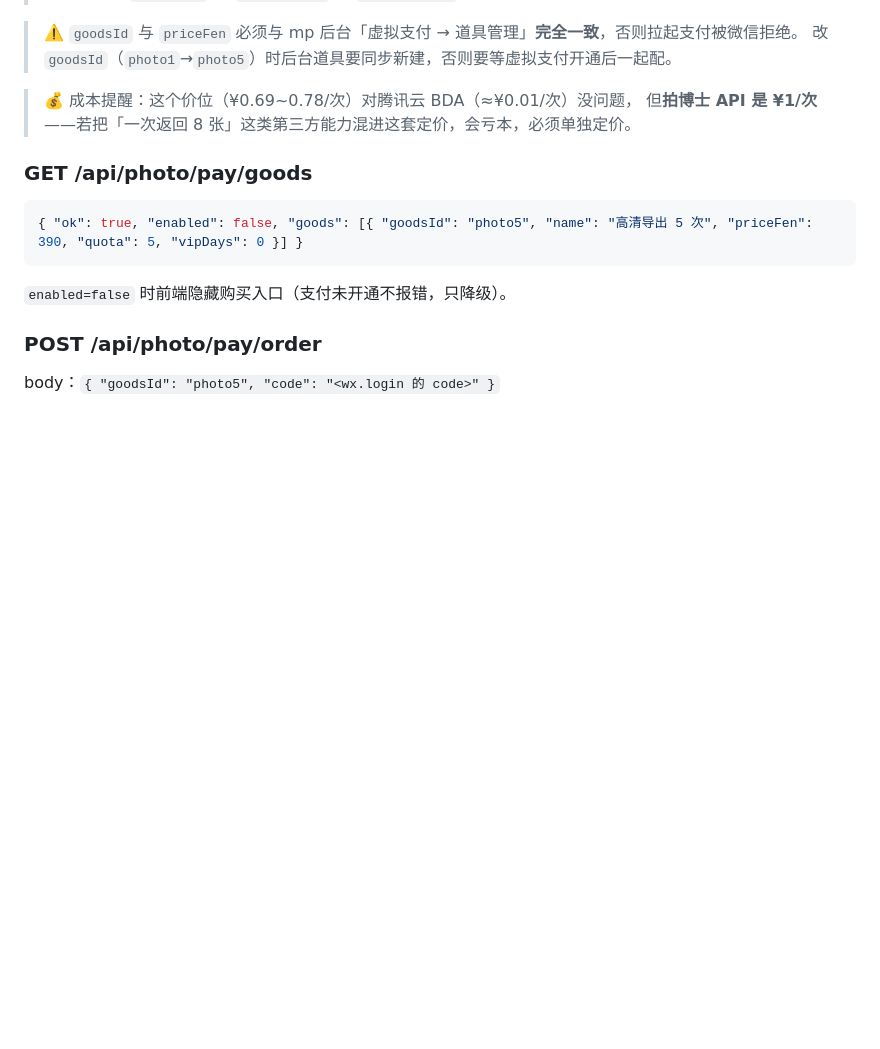
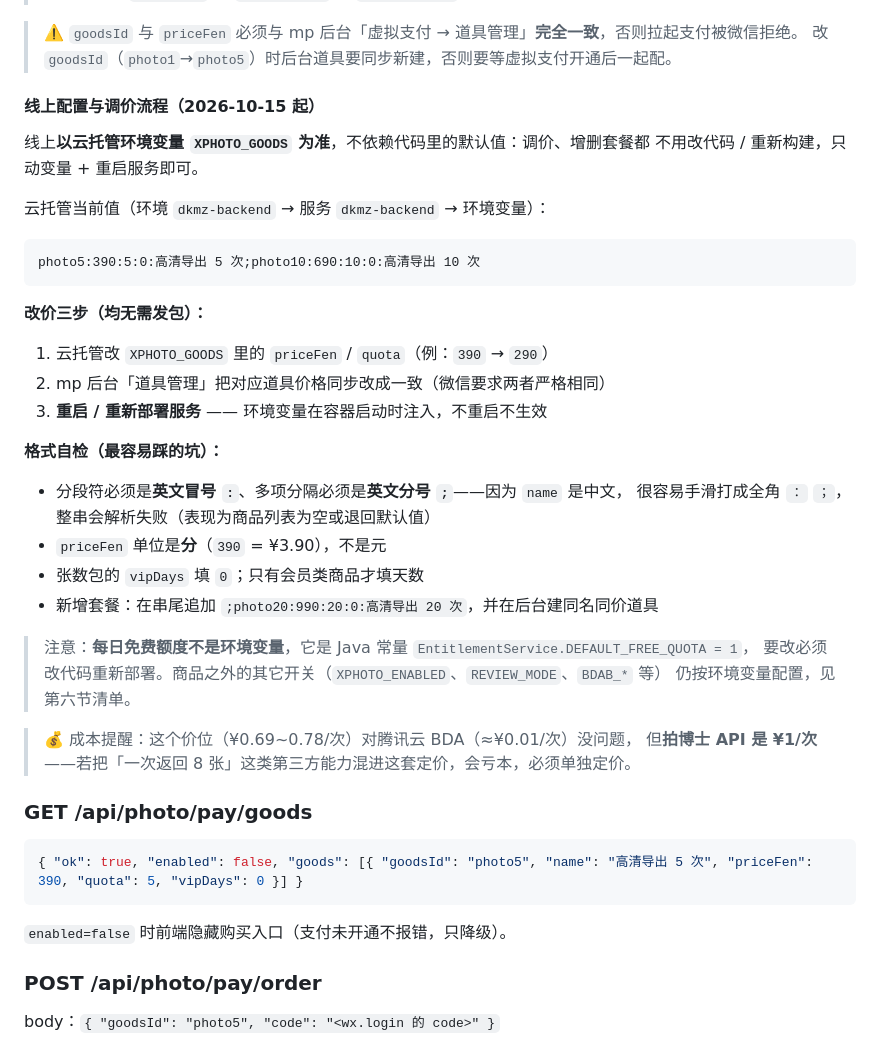
Before and after one commit to zhiyuan213/dkmz-photo, a Markdown page: docs/API.md, the part around the change. GitHub-like rendering; blank space fills up the shorter version.

Commit message:
docs: document production goods pricing workflow

````diff
--- a/docs/API.md
+++ b/docs/API.md
@@ -117,6 +117,35 @@
 
 > ⚠️ `goodsId` 与 `priceFen` 必须与 mp 后台「虚拟支付 → 道具管理」**完全一致**，否则拉起支付被微信拒绝。
 > 改 `goodsId`（`photo1`→`photo5`）时后台道具要同步新建，否则要等虚拟支付开通后一起配。
+
+#### 线上配置与调价流程（2026-10-15 起）
+
+线上**以云托管环境变量 `XPHOTO_GOODS` 为准**，不依赖代码里的默认值：调价、增删套餐都
+不用改代码 / 重新构建，只动变量 + 重启服务即可。
+
+云托管当前值（环境 `dkmz-backend` → 服务 `dkmz-backend` → 环境变量）：
+
+```
+photo5:390:5:0:高清导出 5 次;photo10:690:10:0:高清导出 10 次
+```
+
+**改价三步（均无需发包）：**
+
+1. 云托管改 `XPHOTO_GOODS` 里的 `priceFen` / `quota`（例：`390` → `290`）
+2. mp 后台「道具管理」把对应道具价格同步改成一致（微信要求两者严格相同）
+3. **重启 / 重新部署服务** —— 环境变量在容器启动时注入，不重启不生效
+
+**格式自检（最容易踩的坑）：**
+
+- 分段符必须是**英文冒号 `:`**、多项分隔必须是**英文分号 `;`**——因为 `name` 是中文，
+  很容易手滑打成全角 `：` `；`，整串会解析失败（表现为商品列表为空或退回默认值）
+- `priceFen` 单位是**分**（`390` = ¥3.90），不是元
+- 张数包的 `vipDays` 填 `0`；只有会员类商品才填天数
+- 新增套餐：在串尾追加 `;photo20:990:20:0:高清导出 20 次`，并在后台建同名同价道具
+
+> 注意：**每日免费额度不是环境变量**，它是 Java 常量 `EntitlementService.DEFAULT_FREE_QUOTA = 1`，
+> 要改必须改代码重新部署。商品之外的其它开关（`XPHOTO_ENABLED`、`REVIEW_MODE`、`BDAB_*` 等）
+> 仍按环境变量配置，见第六节清单。
 
 > 💰 成本提醒：这个价位（¥0.69~0.78/次）对腾讯云 BDA（≈¥0.01/次）没问题，
 > 但**拍博士 API 是 ¥1/次**——若把「一次返回 8 张」这类第三方能力混进这套定价，会亏本，必须单独定价。
````
